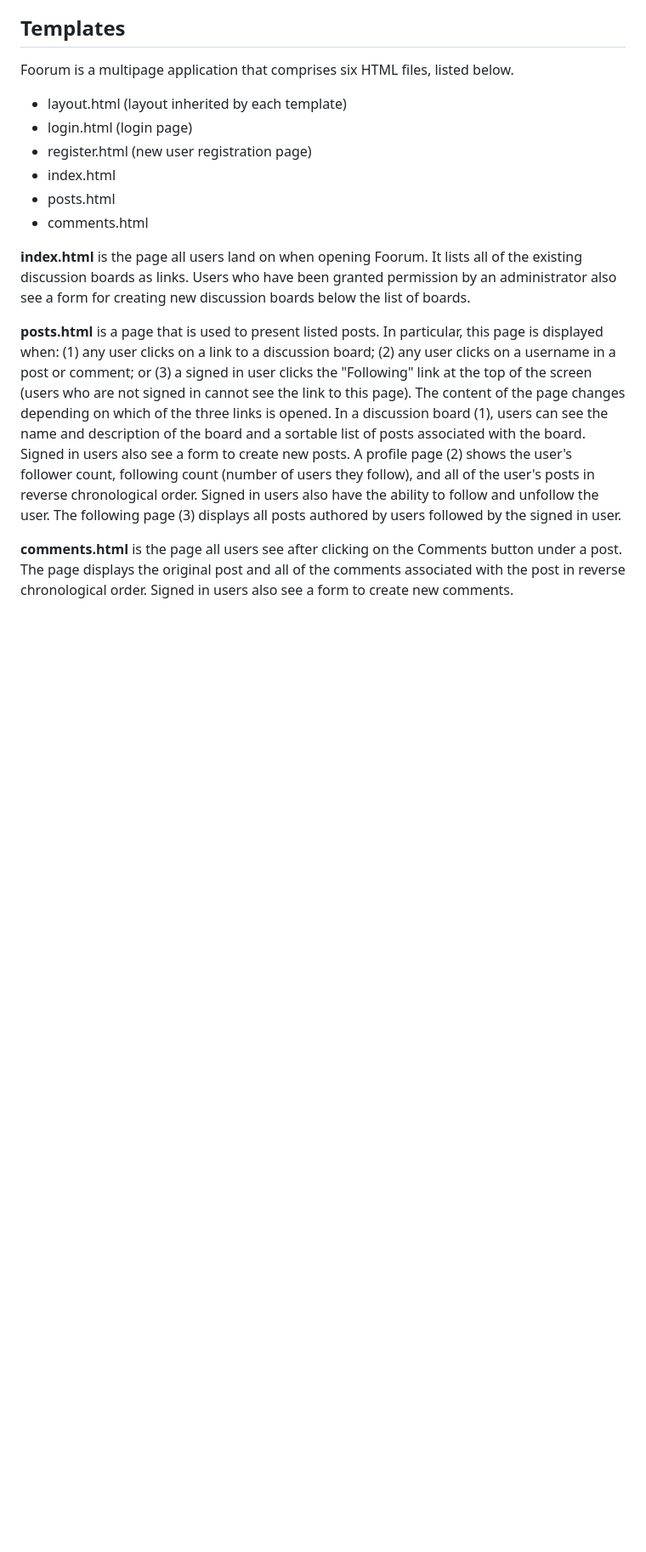
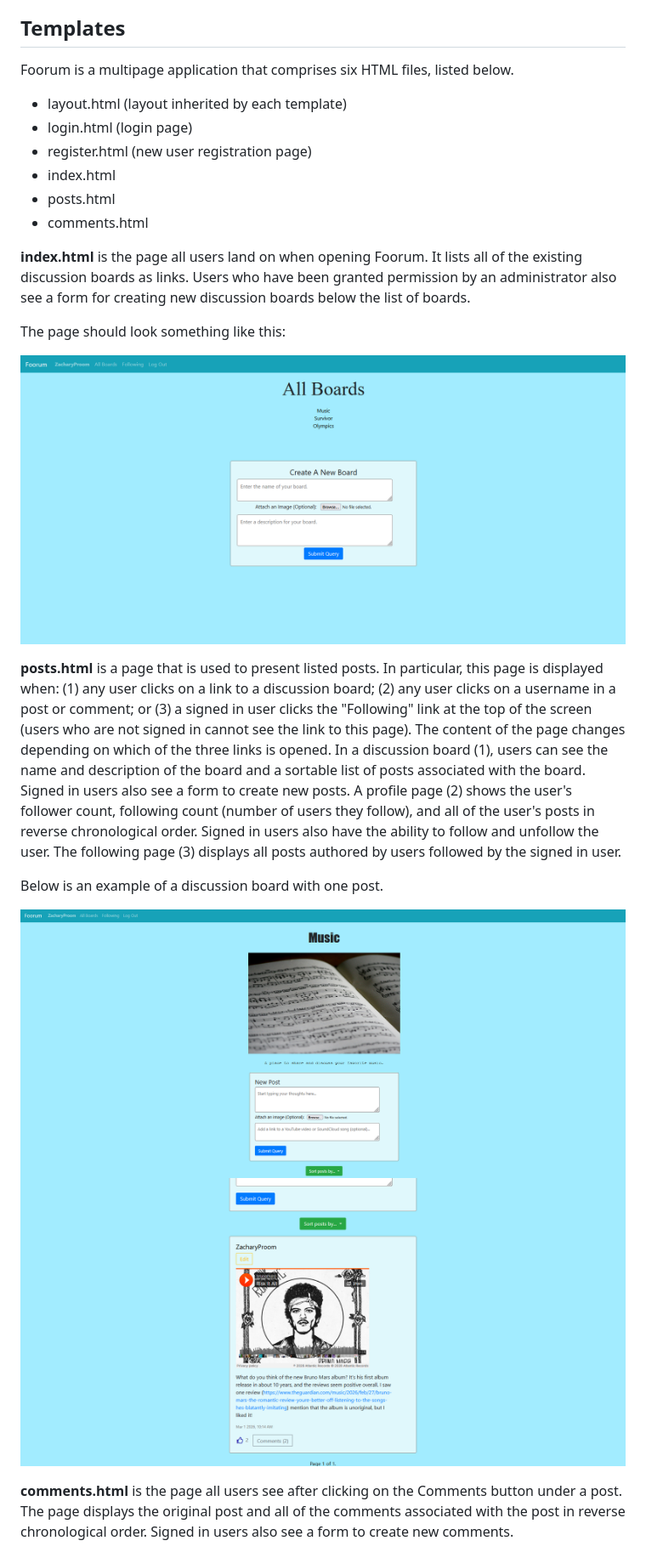
Before and after one commit to Zproom/Foorum, a Markdown page: README.md, the part around the change printed below. Shown: that part at 85% size. Drawn GitHub-style; pictures changed too: board1.png (added), board2.png (added), homepage.png (added); blank space fills up the shorter version.

Commit message:
Add images to the README

```diff
--- a/README.md
+++ b/README.md
@@ -66,6 +70,15 @@ Foorum is a multipage application that comprises six HTML files, listed below.
 
 **index.html** is the page all users land on when opening Foorum. It lists all of the existing discussion boards as links. Users who have been granted permission by an administrator also see a form for creating new discussion boards below the list of boards.
 
+The page should look something like this:
+
+![Foorum Home Page](homepage.png)
+
 **posts.html** is a page that is used to present listed posts. In particular, this page is displayed when: (1) any user clicks on a link to a discussion board; (2) any user clicks on a username in a post or comment; or (3) a signed in user clicks the "Following" link at the top of the screen (users who are not signed in cannot see the link to this page). The content of the page changes depending on which of the three links is opened. In a discussion board (1), users can see the name and description of the board and a sortable list of posts associated with the board. Signed in users also see a form to create new posts. A profile page (2) shows the user's follower count, following count (number of users they follow), and all of the user's posts in reverse chronological order. Signed in users also have the ability to follow and unfollow the user. The following page (3) displays all posts authored by users followed by the signed in user.
 
+Below is an example of a discussion board with one post.
+
+![Discussion Board 1](board1.png)
+![Discussion Board 2](board2.png)
+
 **comments.html** is the page all users see after clicking on the Comments button under a post. The page displays the original post and all of the comments associated with the post in reverse chronological order. Signed in users also see a form to create new comments.
```
Also changed, not shown: other parts of README.md (+8 -0 lines), admin.png (added), comment.png (added).
